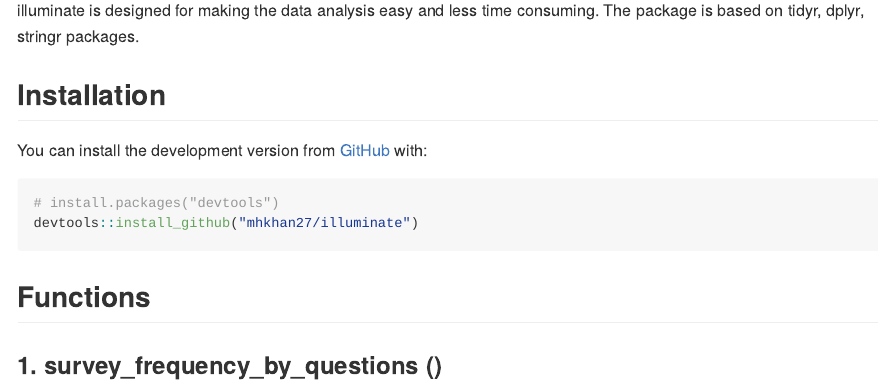
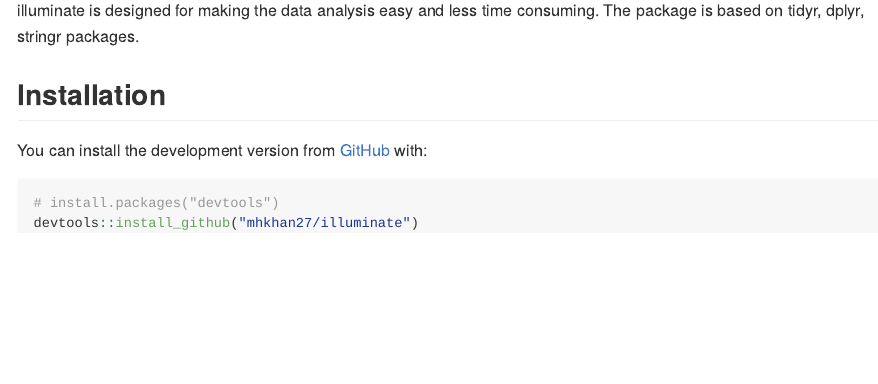
Before and after one commit to mhkhan27/illuminate, an R Markdown document (README.Rmd): the page in a window 1100 px wide, from 110 px down. Rendered offline with R 4.5, knitr and Pandoc, with nearby package versions.

Commit message:
Editied documentation

````diff
--- a/README.Rmd
+++ b/README.Rmd
@@ -34,7 +34,3 @@ You can install the development version from [GitHub](https://github.com/) with:
 devtools::install_github("mhkhan27/illuminate")
 
 ```
-
-## Functions
-
-### 1. survey_frequency_by_questions ()
````
Also changed, not shown: README.md.
